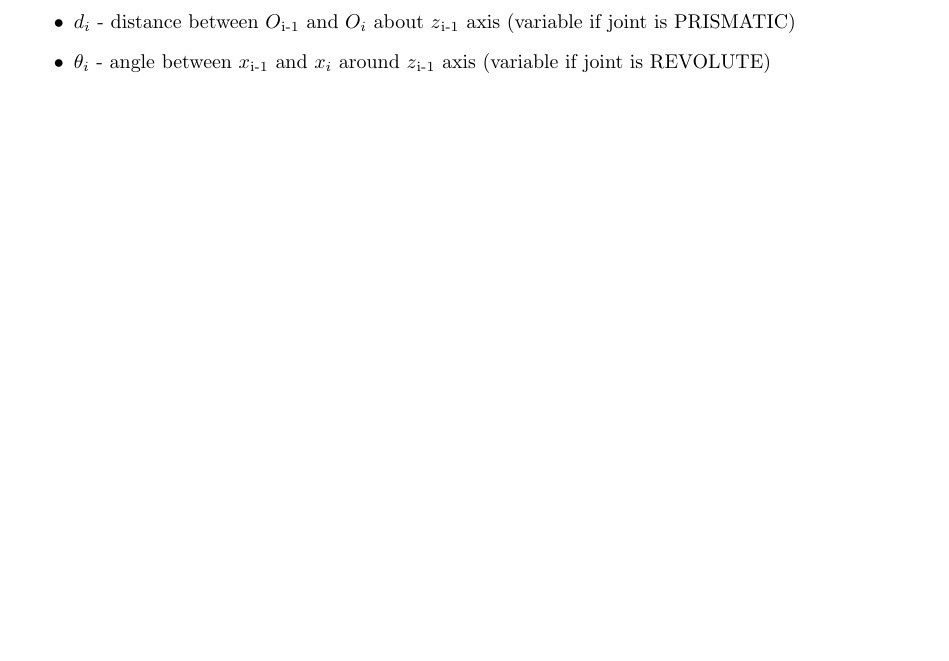
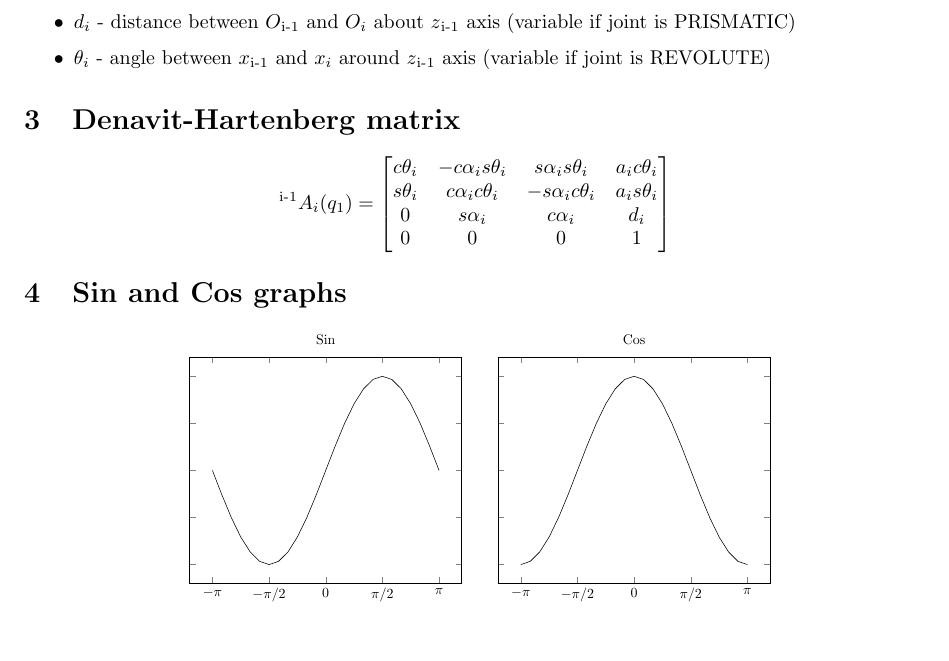
Before and after one commit to ibiscp/Exercises-Robotics-I, a LaTeX document (Denativ_Hartenberg.tex): part of the page, cut so that both start at the same text. Compiled offline with pdfLaTeX.

Commit message:
feat: New version for DH

```diff
--- a/Denativ_Hartenberg.tex
+++ b/Denativ_Hartenberg.tex
@@ -1,5 +1,7 @@
 \documentclass{article}
 \usepackage[a4paper, margin=1in]{geometry}
+\usepackage{amsmath}
+\usepackage{pgfplots}
 
 \begin{document}
 
@@ -34,4 +36,30 @@ Obs: If the joint is twisting or prismatic, put the frame $O_i$ with the frame $
 	\item $\theta_i$ - angle between $x$\textsubscript{i-1} and $x_i$ around $z$\textsubscript{i-1} axis (variable if joint is REVOLUTE)
 \end{itemize}
 
+\section{Denavit-Hartenberg matrix}
+$$
+\textsuperscript{i-1}A_i(q_1) =
+\begin{bmatrix}
+c\theta_i & -c\alpha_is\theta_i & s\alpha_is\theta_i & a_ic\theta_i \\
+s\theta_i & c\alpha_ic\theta_i & -s\alpha_ic\theta_i & a_is\theta_i \\
+0 & s\alpha_i & c\alpha_i & d_i \\
+0 & 0 & 0 & 1
+\end{bmatrix}
+$$
+
+\section{Sin and Cos graphs}
+\begin{center}
+\begin{tikzpicture}[scale=0.7, transform shape]
+    \begin{axis}[domain=-pi:pi, xtick = {-3.14,-1.57,0,1.57,3.14}, xticklabels = {$-\pi$,$-\pi/2$,0,$\pi/2$,$\pi$}, yticklabels=\empty, title=Sin]
+    \addplot [mark=none]{sin(deg(x))};
+    \end{axis}
+\end{tikzpicture}
+\quad
+\begin{tikzpicture}[scale=0.7, transform shape]
+    \begin{axis}[domain=-pi:pi, xtick = {-3.14,-1.57,0,1.57,3.14}, xticklabels = {$-\pi$,$-\pi/2$,0,$\pi/2$,$\pi$}, yticklabels=\empty, title=Cos]
+    \addplot [mark=none]{cos(deg(x))};
+    \end{axis}
+\end{tikzpicture}
+\end{center}
+
 \end{document}
```
Also changed, not shown: Denativ_Hartenberg.pdf, 4 other files.
